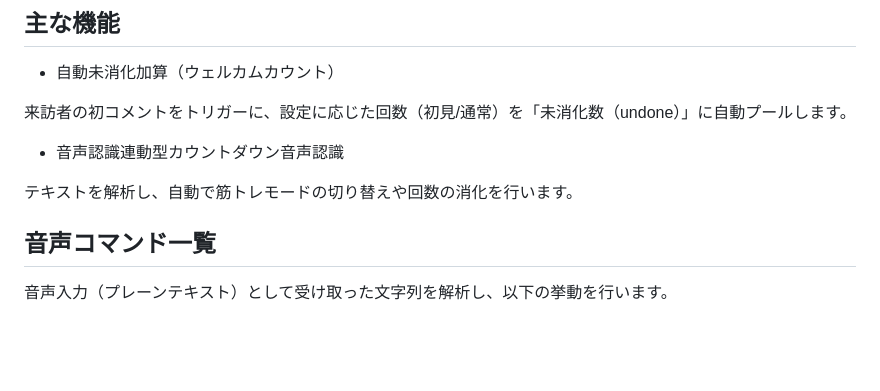
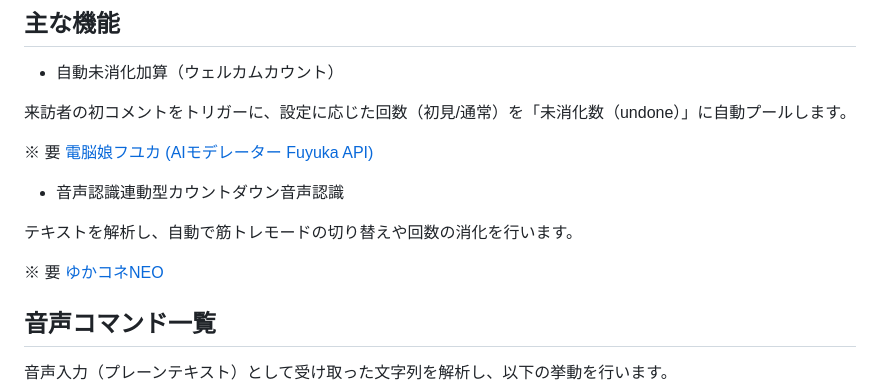
Before and after one commit to natukin1978/welcome-count-bot, a Markdown page: README.md, the part around the change. Drawn GitHub-style; blank space fills up the shorter version.

Commit message:
List the necessary options.

```diff
--- a/README.md
+++ b/README.md
@@ -14,9 +14,13 @@
 
 来訪者の初コメントをトリガーに、設定に応じた回数（初見/通常）を「未消化数（undone）」に自動プールします。
 
+※ 要 [電脳娘フユカ (AIモデレーター Fuyuka API)](https://github.com/natukin1978/ai-moderator-fuyuka)
+
 - 音声認識連動型カウントダウン音声認識
 
 テキストを解析し、自動で筋トレモードの切り替えや回数の消化を行います。
+
+※ 要 [ゆかコネNEO](https://nmori.github.io/yncneo-Docs/)
 
 ## 音声コマンド一覧
 
```
